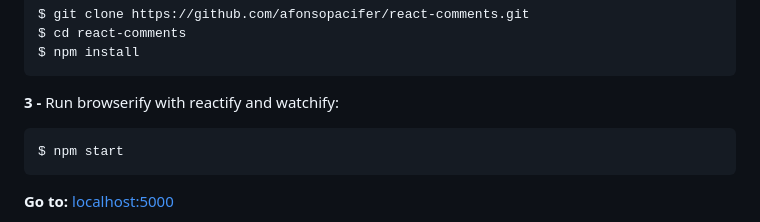
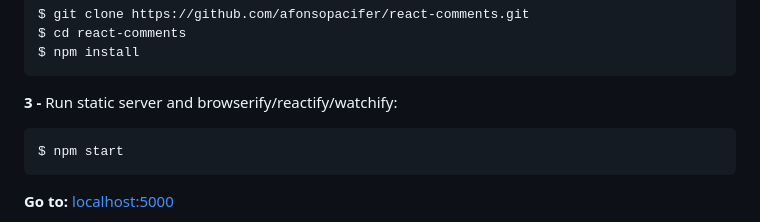
Before and after one commit to afonsopacifer/react-comments, a Markdown page: README.md, the part around the change. Rendered like a GitHub page.

````diff
--- a/README.md
+++ b/README.md
@@ -14,7 +14,7 @@ $ git clone https://github.com/afonsopacifer/react-comments.git
 $ cd react-comments
 $ npm install
 ```
-**3 -** Run browserify with reactify and watchify:
+**3 -** Run static server and browserify/reactify/watchify:
 
 ```sh
 $ npm start
````
Also changed, not shown: src/img/guest.jpg (renamed from src/guest.jpg), 5 other files.
